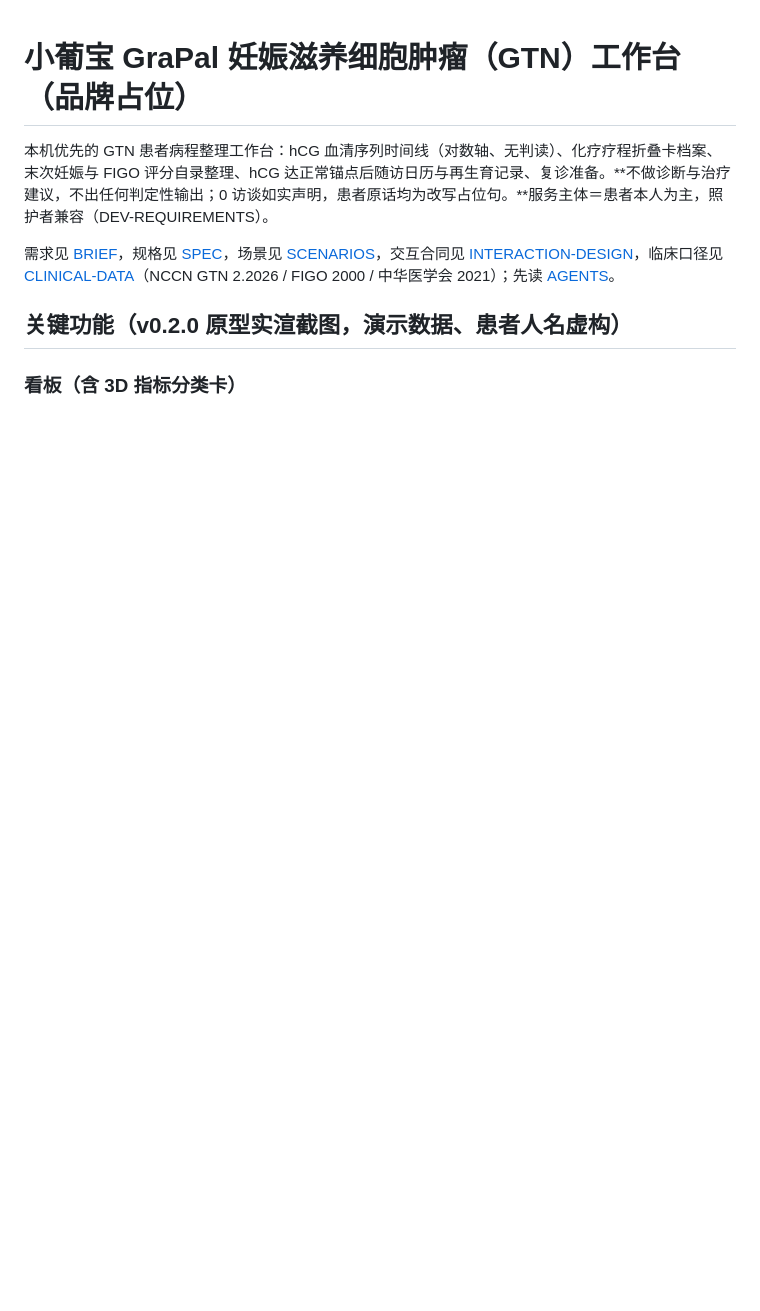
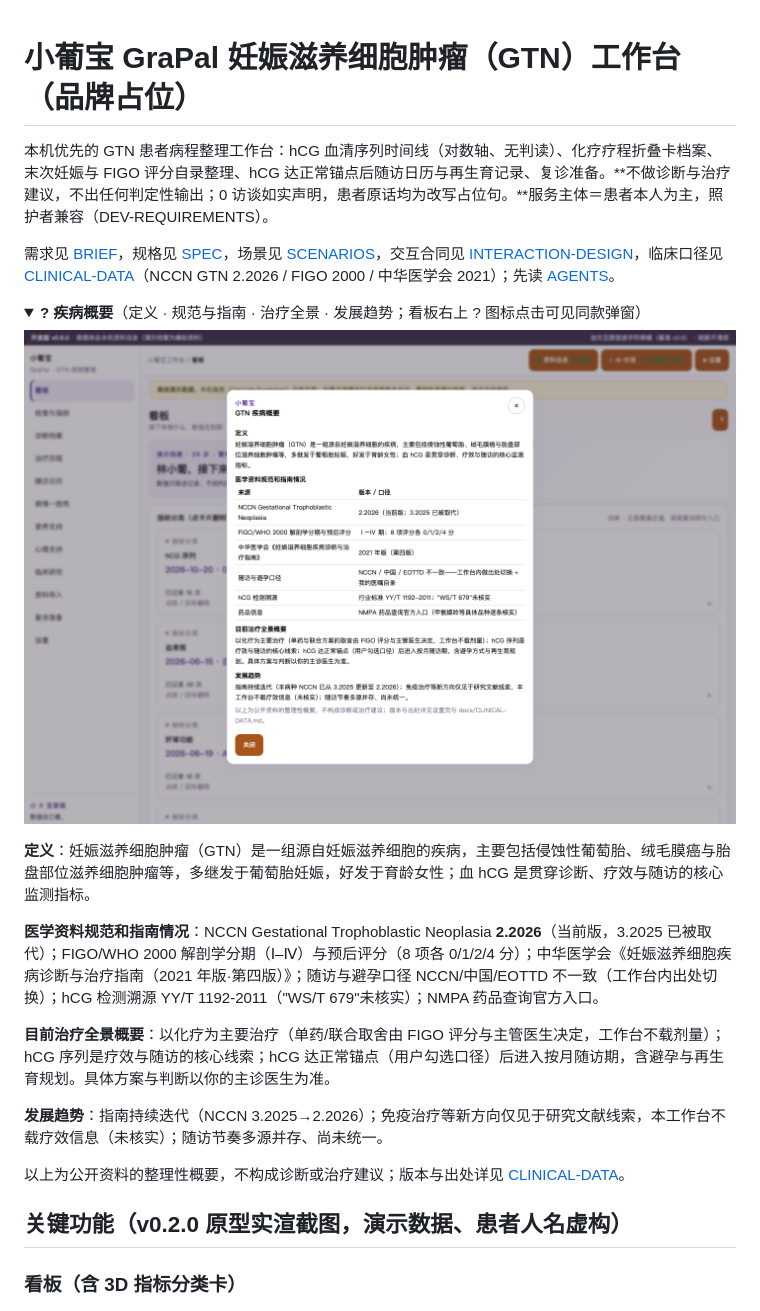
Before and after one commit to xyb-openharness-dsh-plugins/gtn-workbench, a Markdown page: README.md, the part around one of its changes. Rendered like a GitHub page; pictures changed too: docs/screenshots/readme-disease-brief-0.6.0.png (added); folded sections open; blank space fills up the shorter version.

Commit message:
v0.6.0: 疾病概要 ? 入口（看板图标 + README details 四要素，带指南版本出处）+ parity 重冻结 v0.6 + 44 原型断言

```diff
--- a/README.md
+++ b/README.md
@@ -3,6 +3,22 @@
 本机优先的 GTN 患者病程整理工作台：hCG 血清序列时间线（对数轴、无判读）、化疗疗程折叠卡档案、末次妊娠与 FIGO 评分自录整理、hCG 达正常锚点后随访日历与再生育记录、复诊准备。**不做诊断与治疗建议，不出任何判定性输出；0 访谈如实声明，患者原话均为改写占位句。**服务主体＝患者本人为主，照护者兼容（DEV-REQUIREMENTS）。
 
 需求见 [BRIEF](docs/BRIEF.md)，规格见 [SPEC](docs/SPEC.md)，场景见 [SCENARIOS](docs/SCENARIOS.md)，交互合同见 [INTERACTION-DESIGN](docs/INTERACTION-DESIGN.md)，临床口径见 [CLINICAL-DATA](docs/CLINICAL-DATA.md)（NCCN GTN 2.2026 / FIGO 2000 / 中华医学会 2021）；先读 [AGENTS](AGENTS.md)。
+
+<details>
+<summary><b>? 疾病概要</b>（定义 · 规范与指南 · 治疗全景 · 发展趋势；看板右上 ? 图标点击可见同款弹窗）</summary>
+
+![疾病概要弹窗](docs/screenshots/readme-disease-brief-0.6.0.png)
+
+**定义**：妊娠滋养细胞肿瘤（GTN）是一组源自妊娠滋养细胞的疾病，主要包括侵蚀性葡萄胎、绒毛膜癌与胎盘部位滋养细胞肿瘤等，多继发于葡萄胎妊娠，好发于育龄女性；血 hCG 是贯穿诊断、疗效与随访的核心监测指标。
+
+**医学资料规范和指南情况**：NCCN Gestational Trophoblastic Neoplasia **2.2026**（当前版，3.2025 已被取代）；FIGO/WHO 2000 解剖学分期（Ⅰ–Ⅳ）与预后评分（8 项各 0/1/2/4 分）；中华医学会《妊娠滋养细胞疾病诊断与治疗指南（2021 年版·第四版）》；随访与避孕口径 NCCN/中国/EOTTD 不一致（工作台内出处切换）；hCG 检测溯源 YY/T 1192-2011（"WS/T 679"未核实）；NMPA 药品查询官方入口。
+
+**目前治疗全景概要**：以化疗为主要治疗（单药/联合取舍由 FIGO 评分与主管医生决定，工作台不载剂量）；hCG 序列是疗效与随访的核心线索；hCG 达正常锚点（用户勾选口径）后进入按月随访期，含避孕与再生育规划。具体方案与判断以你的主诊医生为准。
+
+**发展趋势**：指南持续迭代（NCCN 3.2025→2.2026）；免疫治疗等新方向仅见于研究文献线索，本工作台不载疗效信息（未核实）；随访节奏多源并存、尚未统一。
+
+以上为公开资料的整理性概要，不构成诊断或治疗建议；版本与出处详见 [CLINICAL-DATA](docs/CLINICAL-DATA.md)。
+</details>
 
 ## 关键功能（v0.2.0 原型实渲截图，演示数据、患者人名虚构）
 
```
Also changed, not shown: other parts of README.md (+1 -1 lines), CHANGELOG.md (+4 -0 lines), 15 other files.
